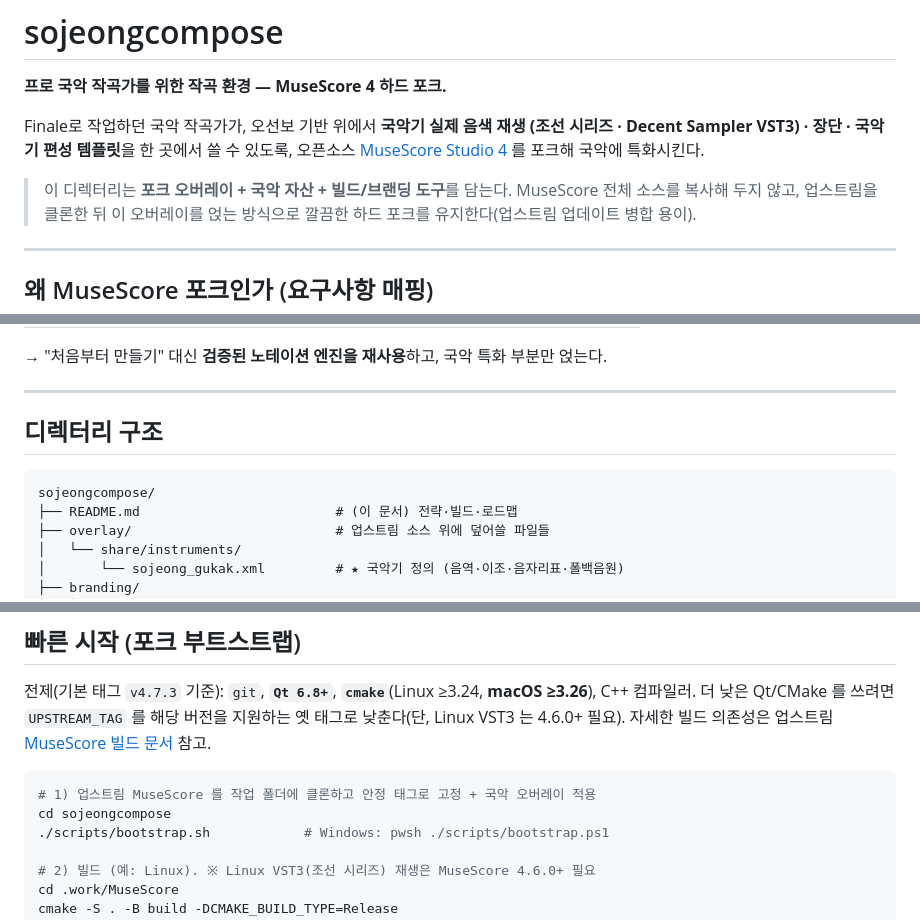
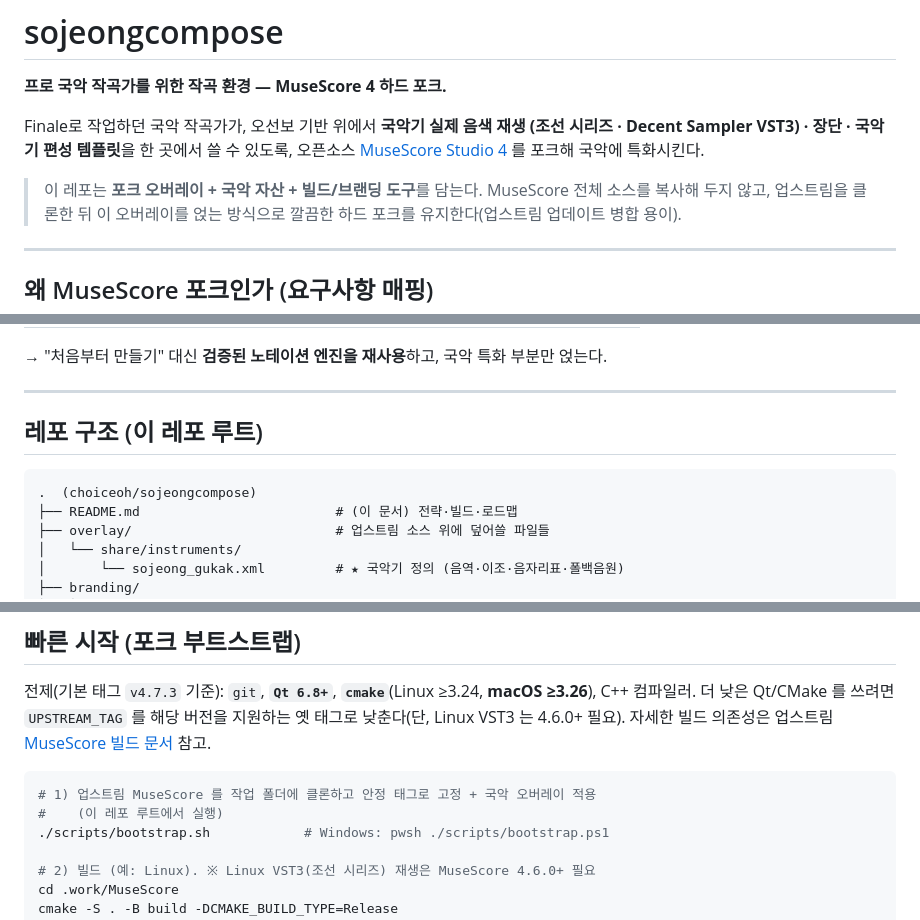
Before and after one commit to choiceoh/module, a Markdown page: README.md, 3 parts joined by grey strips. GitHub-like rendering.

Commit message:
docs: 레포 루트 기준으로 README 경로 정리 (하위 디렉터리 가정 제거)
Co-Authored-By: Claude Opus 4.8 (1M context) <noreply@anthropic.com>
Claude-Session: https://claude.ai/code/session_01CfP2TotK4XtenyRtqqkA3d

````diff
--- a/README.md
+++ b/README.md
@@ -7,7 +7,7 @@ Finale로 작업하던 국악 작곡가가, 오선보 기반 위에서 **국악
 쓸 수 있도록, 오픈소스 [MuseScore Studio 4](https://github.com/musescore/MuseScore)
 를 포크해 국악에 특화시킨다.
 
-> 이 디렉터리는 **포크 오버레이 + 국악 자산 + 빌드/브랜딩 도구**를 담는다.
+> 이 레포는 **포크 오버레이 + 국악 자산 + 빌드/브랜딩 도구**를 담는다.
 > MuseScore 전체 소스를 복사해 두지 않고, 업스트림을 클론한 뒤 이 오버레이를
 > 얹는 방식으로 깔끔한 하드 포크를 유지한다(업스트림 업데이트 병합 용이).
 
@@ -29,10 +29,10 @@ Finale로 작업하던 국악 작곡가가, 오선보 기반 위에서 **국악
 
 ---
 
-## 디렉터리 구조
+## 레포 구조 (이 레포 루트)
 
 ```
-sojeongcompose/
+.  (choiceoh/sojeongcompose)
 ├── README.md                         # (이 문서) 전략·빌드·로드맵
 ├── overlay/                          # 업스트림 소스 위에 덮어쓸 파일들
 │   └── share/instruments/
@@ -64,7 +64,7 @@ sojeongcompose/
 
 ```bash
 # 1) 업스트림 MuseScore 를 작업 폴더에 클론하고 안정 태그로 고정 + 국악 오버레이 적용
-cd sojeongcompose
+#    (이 레포 루트에서 실행)
 ./scripts/bootstrap.sh            # Windows: pwsh ./scripts/bootstrap.ps1
 
 # 2) 빌드 (예: Linux). ※ Linux VST3(조선 시리즈) 재생은 MuseScore 4.6.0+ 필요
````
